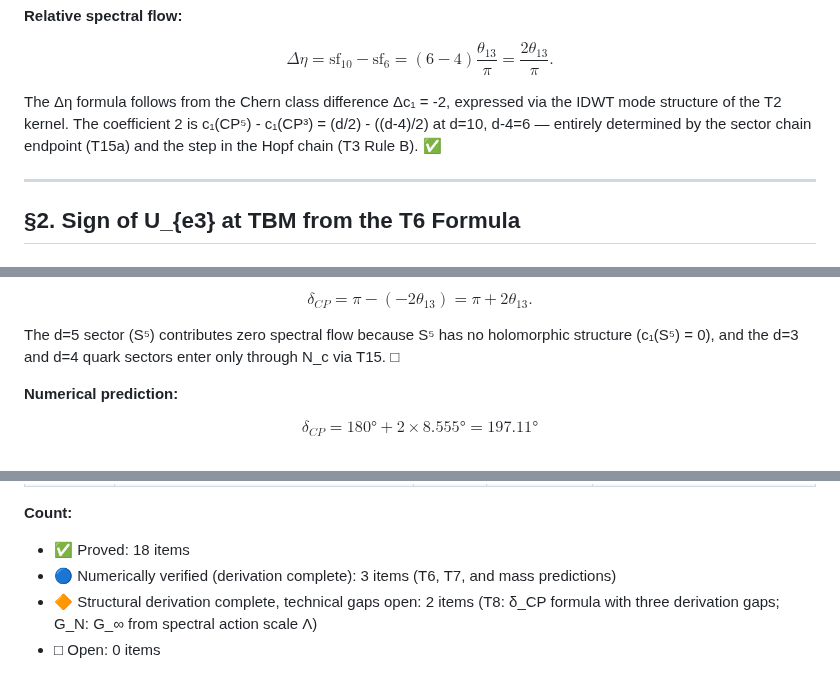
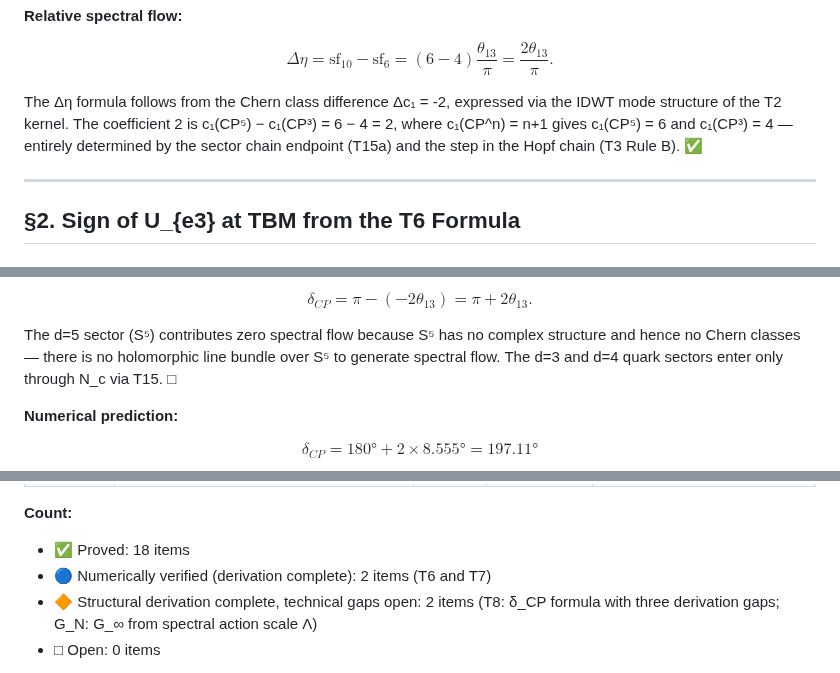
Before and after one commit to FedgeNo/fedgeno.github.io, a Markdown page: files/IDWT_10_CP_Completion.md, 3 parts joined by grey strips. Drawn GitHub-style.

```diff
--- a/files/IDWT_10_CP_Completion.md
+++ b/files/IDWT_10_CP_Completion.md
@@ -95,7 +95,7 @@ For CP⁵ (d=10): c₁(CP⁵) = 6, so sf₁₀ = 6θ₁₃/π.
 
 $$\Delta\eta = \mathrm{sf}_{10} - \mathrm{sf}_{6} = (6-4)\frac{\theta_{13}}{\pi} = \frac{2\theta_{13}}{\pi}.$$
 
-The Δη formula follows from the Chern class difference Δc₁ = -2, expressed via the IDWT mode structure of the T2 kernel. The coefficient 2 is c₁(CP⁵) - c₁(CP³) = (d/2) - ((d-4)/2) at d=10, d-4=6 — entirely determined by the sector chain endpoint (T15a) and the step in the Hopf chain (T3 Rule B). ✅
+The Δη formula follows from the Chern class difference Δc₁ = -2, expressed via the IDWT mode structure of the T2 kernel. The coefficient 2 is c₁(CP⁵) − c₁(CP³) = 6 − 4 = 2, where c₁(CP^n) = n+1 gives c₁(CP⁵) = 6 and c₁(CP³) = 4 — entirely determined by the sector chain endpoint (T15a) and the step in the Hopf chain (T3 Rule B). ✅
 
 ---
 
@@ -232,7 +232,7 @@ where θ₁₃ is the reactor angle, N_c = χ(CP²) = 3 is the number of quark c
 
 $$\delta_{CP} = \pi - (-2\theta_{13}) = \pi + 2\theta_{13}.$$
 
-The d=5 sector (S⁵) contributes zero spectral flow because S⁵ has no holomorphic structure (c₁(S⁵) = 0), and the d=3 and d=4 quark sectors enter only through N_c via T15. □
+The d=5 sector (S⁵) contributes zero spectral flow because S⁵ has no complex structure and hence no Chern classes — there is no holomorphic line bundle over S⁵ to generate spectral flow. The d=3 and d=4 quark sectors enter only through N_c via T15. □
 
 **Numerical prediction:**
 
@@ -283,7 +283,7 @@ The following table consolidates the full theorem status after the T8 completion
 
 **Count:**
 - ✅ Proved: 18 items
-- 🔵 Numerically verified (derivation complete): 3 items (T6, T7, and mass predictions)
+- 🔵 Numerically verified (derivation complete): 2 items (T6 and T7)
 - 🔶 Structural derivation complete, technical gaps open: 2 items (T8: δ_CP formula with three derivation gaps; G_N: G_∞ from spectral action scale Λ)
 - □ Open: 0 items
 
```
Also changed, not shown: other parts of files/IDWT_10_CP_Completion.md (+9 -9 lines).
